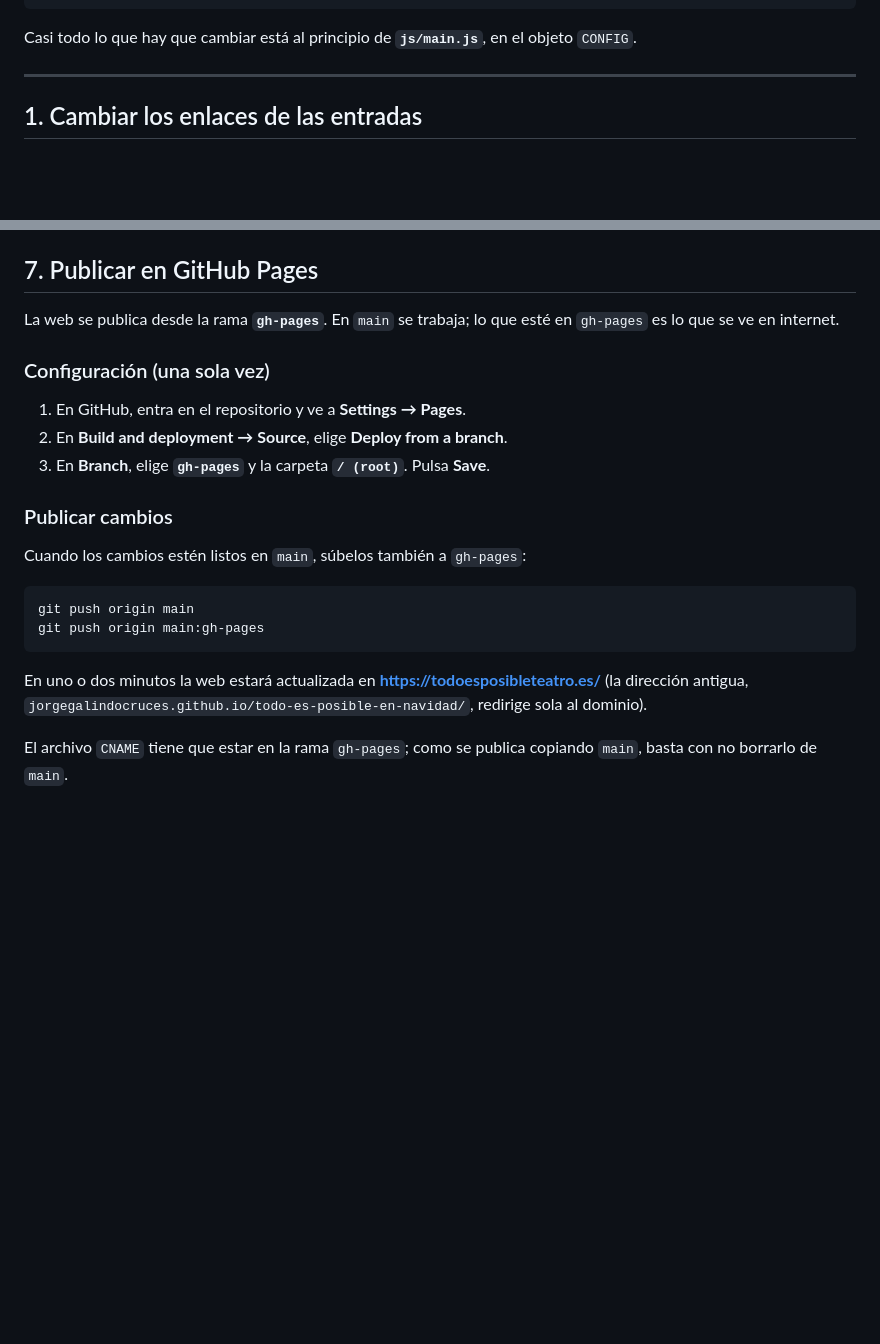
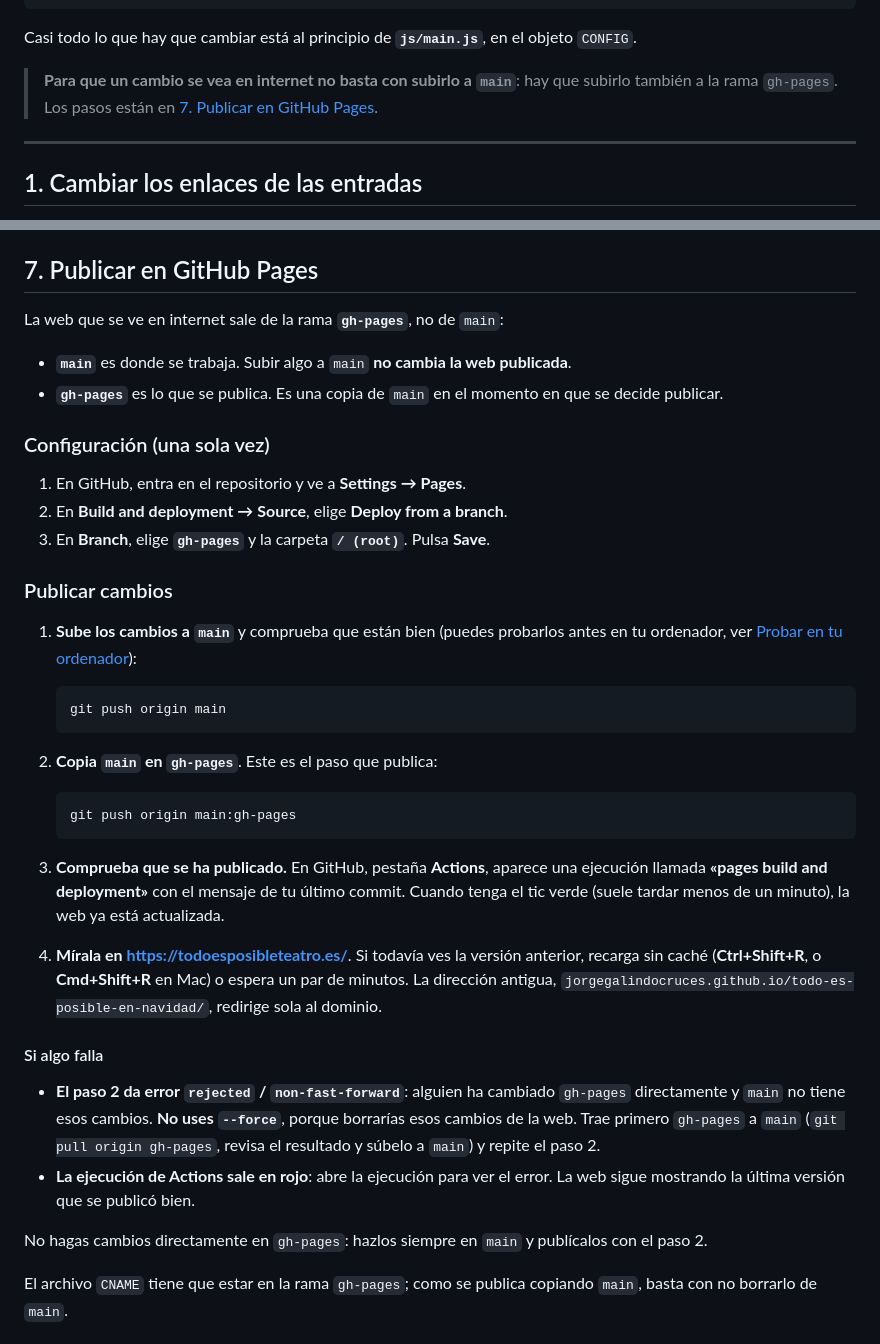
Before and after one commit to jorgegalindocruces/todo-es-posible-en-navidad, a Markdown page: README.md, 2 parts joined by grey strips. Drawn GitHub-style; blank space fills up the shorter version.

Commit message:
Explain step by step how to publish the site in the README
Pushing to main does not publish: the site is served from gh-pages.
The README now says so up front, lists the steps (push main, copy it to
gh-pages, check the Pages run in Actions, reload without cache) and
what to do if the push to gh-pages is rejected or the run fails.

Co-Authored-By: Claude Opus 5.5 <noreply@anthropic.com>
Claude-Session: https://claude.ai/code/session_01755idnWnL9KYofFdDEiikW

````diff
--- a/README.md
+++ b/README.md
@@ -22,6 +22,8 @@ Es una web estática (HTML, CSS y JavaScript): no necesita servidor, base de dat
 ```
 
 Casi todo lo que hay que cambiar está al principio de **`js/main.js`**, en el objeto `CONFIG`.
+
+> **Para que un cambio se vea en internet no basta con subirlo a `main`**: hay que subirlo también a la rama `gh-pages`. Los pasos están en [7. Publicar en GitHub Pages](#7-publicar-en-github-pages).
 
 ---
 
@@ -118,7 +120,10 @@ Se actualiza en la sección de contacto y en el pie. (En `index.html` también a
 
 ## 7. Publicar en GitHub Pages
 
-La web se publica desde la rama **`gh-pages`**. En `main` se trabaja; lo que esté en `gh-pages` es lo que se ve en internet.
+La web que se ve en internet sale de la rama **`gh-pages`**, no de `main`:
+
+- **`main`** es donde se trabaja. Subir algo a `main` **no cambia la web publicada**.
+- **`gh-pages`** es lo que se publica. Es una copia de `main` en el momento en que se decide publicar.
 
 ### Configuración (una sola vez)
 
@@ -128,14 +133,28 @@ La web se publica desde la rama **`gh-pages`**. En `main` se trabaja; lo que est
 
 ### Publicar cambios
 
-Cuando los cambios estén listos en `main`, súbelos también a `gh-pages`:
+1. **Sube los cambios a `main`** y comprueba que están bien (puedes probarlos antes en tu ordenador, ver [Probar en tu ordenador](#probar-en-tu-ordenador)):
 
-```sh
-git push origin main
-git push origin main:gh-pages
-```
+   ```sh
+   git push origin main
+   ```
 
-En uno o dos minutos la web estará actualizada en **https://todoesposibleteatro.es/** (la dirección antigua, `jorgegalindocruces.github.io/todo-es-posible-en-navidad/`, redirige sola al dominio).
+2. **Copia `main` en `gh-pages`**. Este es el paso que publica:
+
+   ```sh
+   git push origin main:gh-pages
+   ```
+
+3. **Comprueba que se ha publicado.** En GitHub, pestaña **Actions**, aparece una ejecución llamada **«pages build and deployment»** con el mensaje de tu último commit. Cuando tenga el tic verde (suele tardar menos de un minuto), la web ya está actualizada.
+
+4. **Mírala en https://todoesposibleteatro.es/**. Si todavía ves la versión anterior, recarga sin caché (**Ctrl+Shift+R**, o **Cmd+Shift+R** en Mac) o espera un par de minutos. La dirección antigua, `jorgegalindocruces.github.io/todo-es-posible-en-navidad/`, redirige sola al dominio.
+
+#### Si algo falla
+
+- **El paso 2 da error `rejected` / `non-fast-forward`**: alguien ha cambiado `gh-pages` directamente y `main` no tiene esos cambios. **No uses `--force`**, porque borrarías esos cambios de la web. Trae primero `gh-pages` a `main` (`git pull origin gh-pages`, revisa el resultado y súbelo a `main`) y repite el paso 2.
+- **La ejecución de Actions sale en rojo**: abre la ejecución para ver el error. La web sigue mostrando la última versión que se publicó bien.
+
+No hagas cambios directamente en `gh-pages`: hazlos siempre en `main` y publícalos con el paso 2.
 
 El archivo `CNAME` tiene que estar en la rama `gh-pages`; como se publica copiando `main`, basta con no borrarlo de `main`.
 
````
